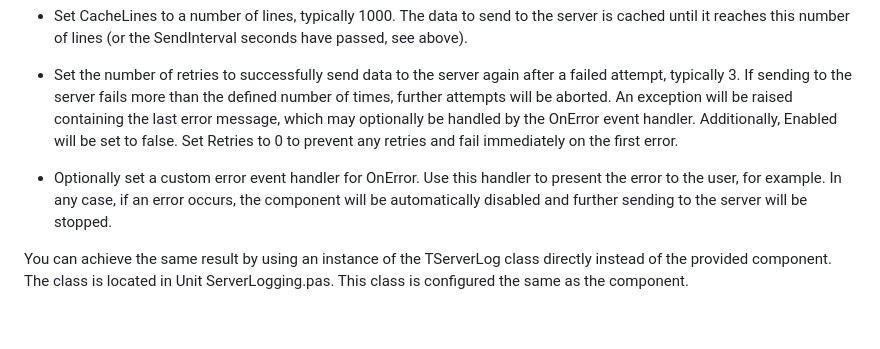
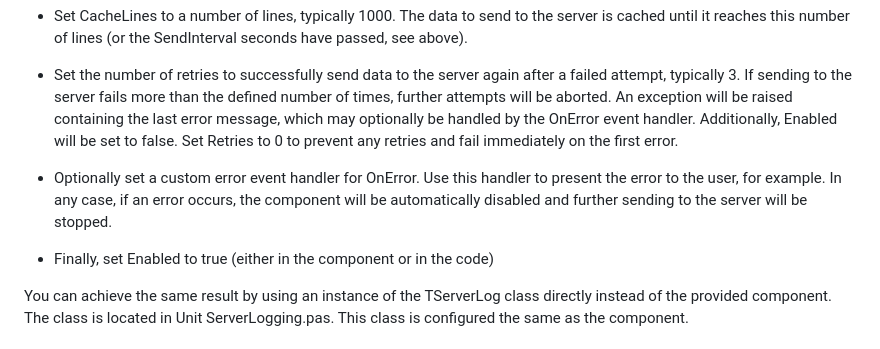
Before and after one commit to LuWey/ServerLogging, a Markdown page: README.md, the part around the change. Drawn GitHub-style; blank space fills up the shorter version.

```diff
--- a/README.md
+++ b/README.md
@@ -33,7 +33,8 @@ Set up out-of-the-box server logging using the provided PHP script by following
  - Set the SendInterval in seconds, typically 3. The data to send to the server is cached until the time defined here in seconds has passed (or the number of lines cached is greater than CacheLines, see below).
  - Set CacheLines to a number of lines, typically 1000. The data to send to the server is cached until it reaches this number of lines (or the SendInterval seconds have passed, see above).
  - Set the number of retries to successfully send data to the server again after a failed attempt, typically 3. If sending to the server fails more than the defined number of times, further attempts will be aborted. An exception will be raised containing the last error message, which may optionally be handled by the OnError event handler. Additionally, Enabled will be set to false. Set Retries to 0 to prevent any retries and fail immediately on the first error.
-- Optionally set a custom error event handler for OnError. Use this handler to present the error to the user, for example. In any case, if an error occurs, the component will be automatically disabled and further sending to the server will be stopped.
+ - Optionally set a custom error event handler for OnError. Use this handler to present the error to the user, for example. In any case, if an error occurs, the component will be automatically disabled and further sending to the server will be stopped.
+ - Finally, set Enabled to true (either in the component or in the code)
 
 You can achieve the same result by using an instance of the TServerLog class directly instead of the provided component. The class is located in Unit ServerLogging.pas. This class is configured the same as the component.
 
```
